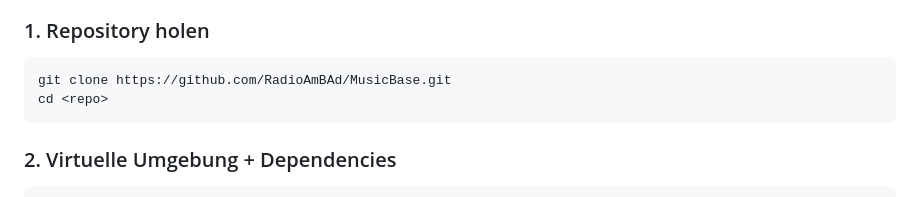
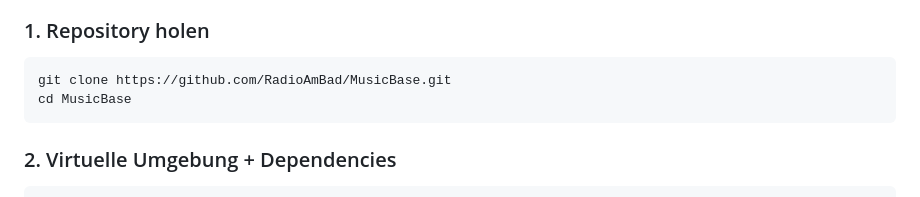
Before and after one commit to RadioAmBad/MusicBase, a Markdown page: README.md, the part around the change. Rendered like a GitHub page.

Commit message:
Fix repository clone command in README

````diff
--- a/README.md
+++ b/README.md
@@ -43,8 +43,8 @@ Erfordert wird ein Server mit Python3.
 ### 1. Repository holen
 
 ```bash
-git clone https://github.com/RadioAmBAd/MusicBase.git
-cd <repo>
+git clone https://github.com/RadioAmBad/MusicBase.git
+cd MusicBase
 ```
 
 ### 2. Virtuelle Umgebung + Dependencies
````
